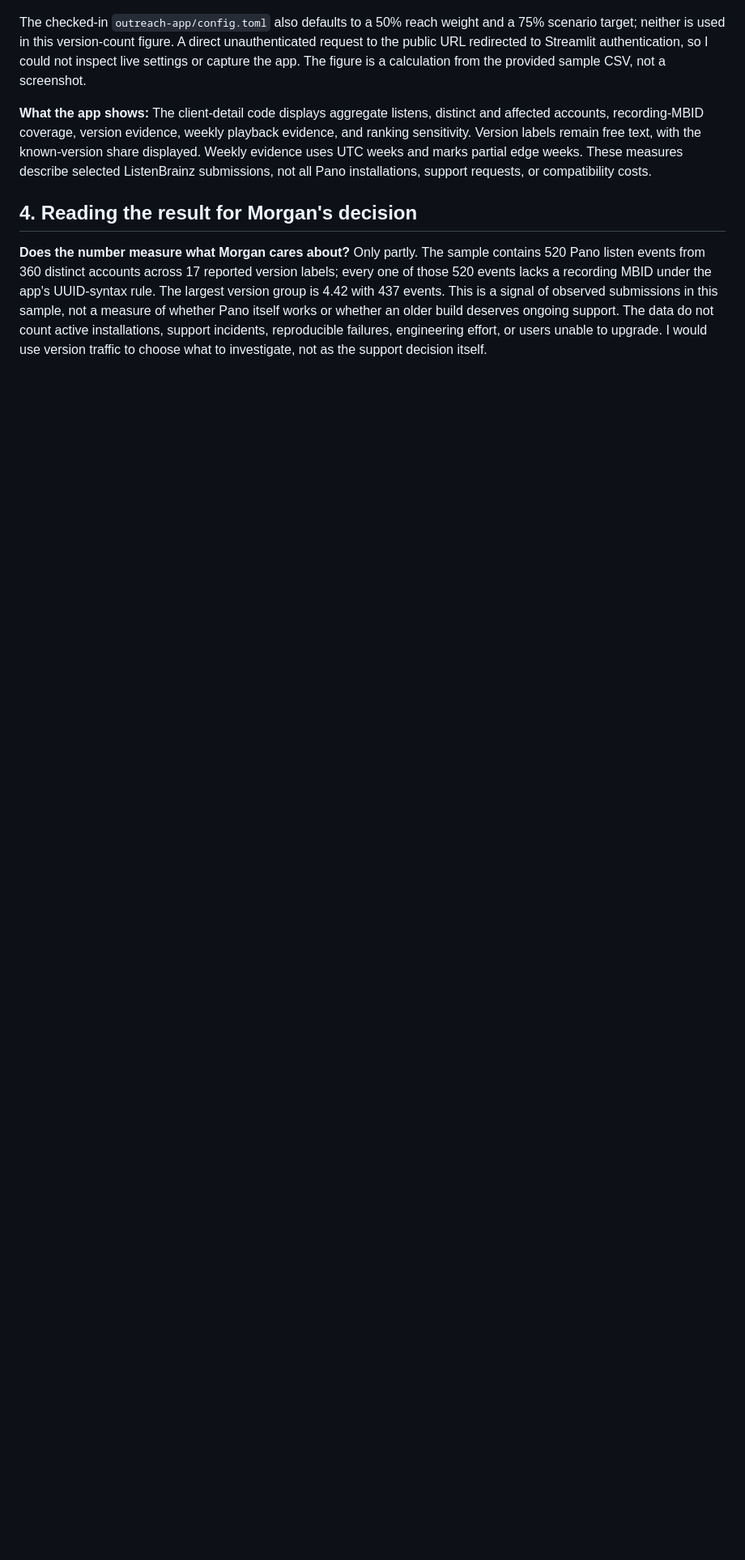
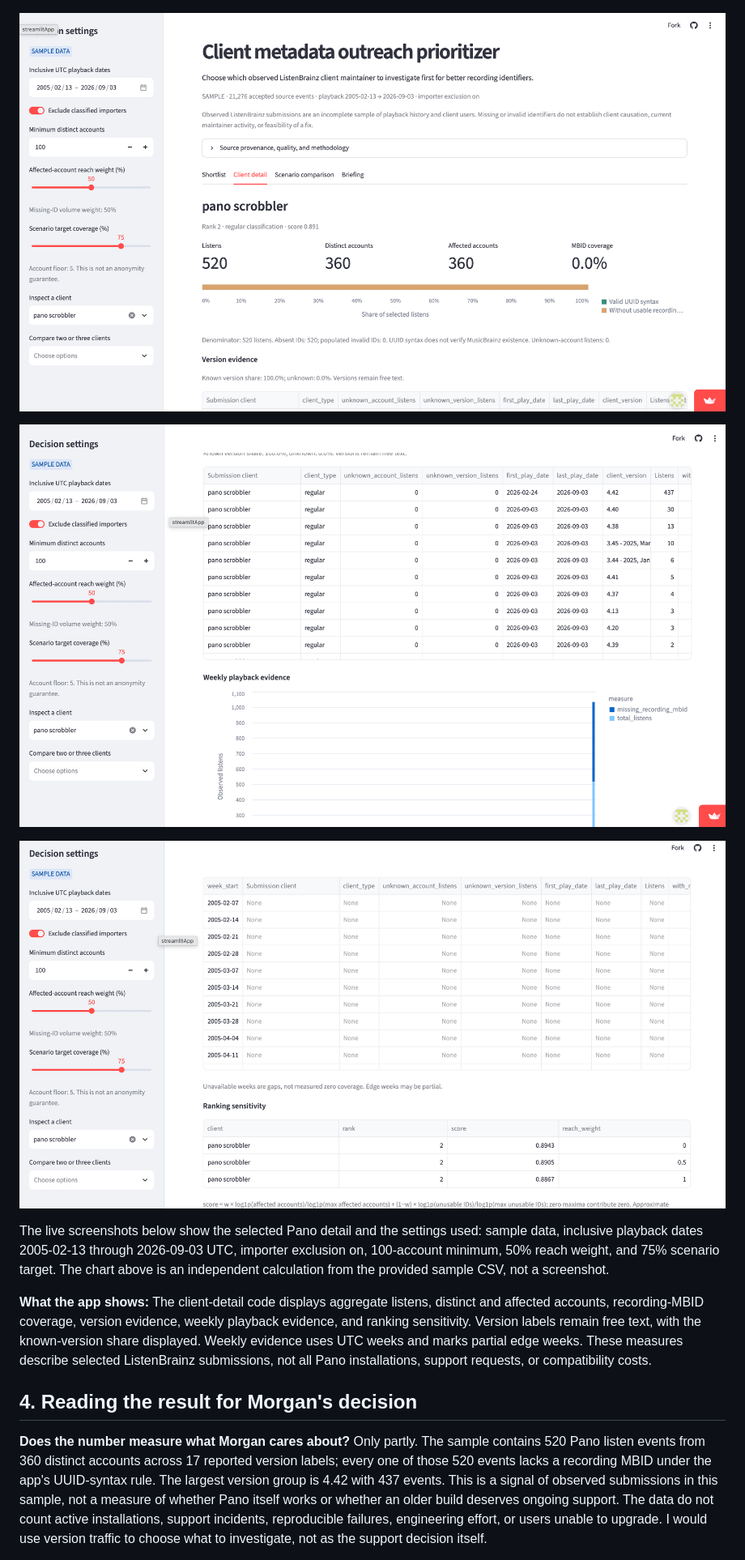
Before and after one commit to tinyuxieUSC/DSO-576-T5-Project, a Markdown page: leyna-pano-version-support.md, the part around the change. Shown at 81% size. GitHub-like rendering; pictures changed too: screenshots/pano-client-detail.png (added), screenshots/pano-version-evidence.png (added), screenshots/pano-weekly-gaps-and-ranking.png (added); blank space fills up the shorter version.

```diff
--- a/leyna-pano-version-support.md
+++ b/leyna-pano-version-support.md
@@ -26,7 +26,13 @@ ListenBrainz defines `submission_client_version` as the version of the software
 
 ![Pano Scrobbler ListenBrainz sample submits by reported version. Independently calculated from the provided sample CSV; this is not a live-app screenshot.](figures/pano-version-listens.png)
 
-The checked-in `outreach-app/config.toml` also defaults to a 50% reach weight and a 75% scenario target; neither is used in this version-count figure. A direct unauthenticated request to the public URL redirected to Streamlit authentication, so I could not inspect live settings or capture the app. The figure is a calculation from the provided sample CSV, not a screenshot.
+![Live app: Pano client detail and summary metrics.](screenshots/pano-client-detail.png)
+
+![Live app: Pano version evidence and weekly playback chart.](screenshots/pano-version-evidence.png)
+
+![Live app: weekly evidence table and ranking sensitivity.](screenshots/pano-weekly-gaps-and-ranking.png)
+
+The live screenshots below show the selected Pano detail and the settings used: sample data, inclusive playback dates 2005-02-13 through 2026-09-03 UTC, importer exclusion on, 100-account minimum, 50% reach weight, and 75% scenario target. The chart above is an independent calculation from the provided sample CSV, not a screenshot.
 
 **What the app shows:** The client-detail code displays aggregate listens, distinct and affected accounts, recording-MBID coverage, version evidence, weekly playback evidence, and ranking sensitivity. Version labels remain free text, with the known-version share displayed. Weekly evidence uses UTC weeks and marks partial edge weeks. These measures describe selected ListenBrainz submissions, not all Pano installations, support requests, or compatibility costs.
 
```
Also changed, not shown: leyna-pano-version-support-final.md (+8 -2 lines), 1 other file.
